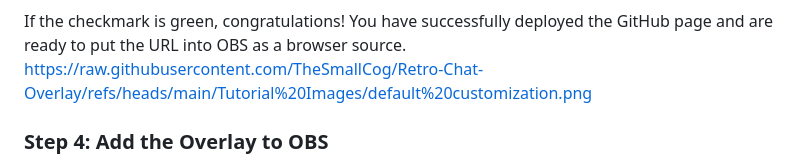
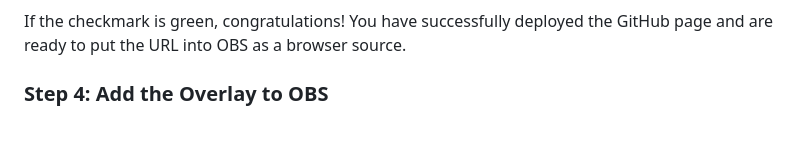
Before and after one commit to TheSmallCog/Retro-Chat-Overlay, a Markdown page: README.md, the part around the change. GitHub-like rendering; blank space fills up the shorter version.

Commit message:
Update README.md
Signed-off-by: TheSmallCog <83843485+TheSmallCog@users.noreply.github.com>

```diff
--- a/README.md
+++ b/README.md
@@ -76,7 +76,7 @@ Right now, the only thing you should see is the status of your deployment.
 <img src="https://raw.githubusercontent.com/TheSmallCog/Retro-Chat-Overlay/refs/heads/main/Tutorial%20Images/Deployed%20Checkmark.png"></src>
 
 If the checkmark is green, congratulations! You have successfully deployed the GitHub page and are ready to put the URL into OBS as a browser source.
-https://raw.githubusercontent.com/TheSmallCog/Retro-Chat-Overlay/refs/heads/main/Tutorial%20Images/default%20customization.png
+
 <h3>Step 4: Add the Overlay to OBS</h3>
 
 Open OBS and go to the scene where you want to add the chat overlay
```
